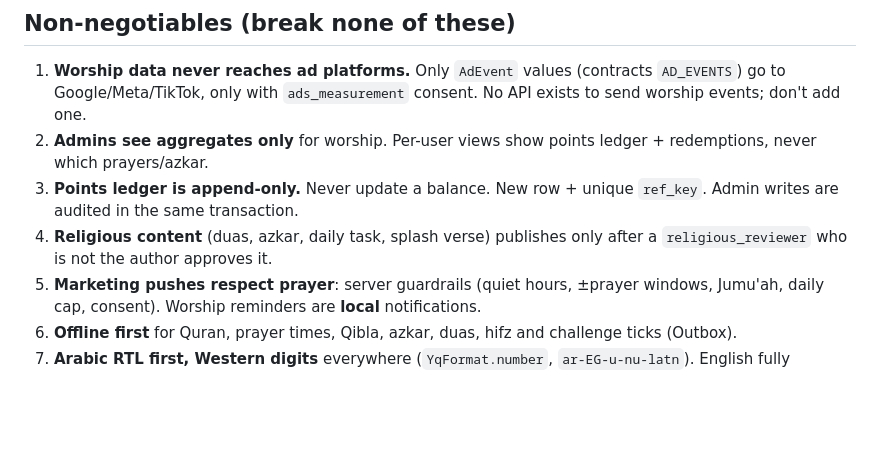
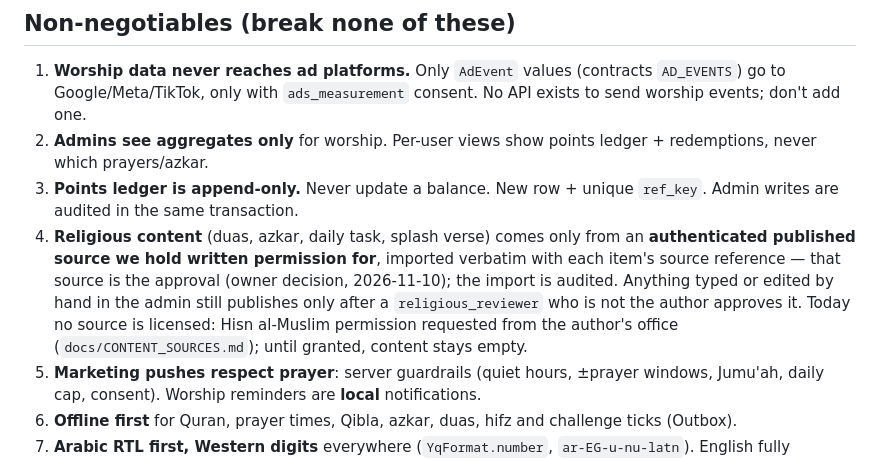
Before and after one commit to BranditaLabs/Yaqeen, a Markdown page: CLAUDE.md, the part around the change. Drawn GitHub-style; blank space fills up the shorter version.

```diff
--- a/CLAUDE.md
+++ b/CLAUDE.md
@@ -35,7 +35,7 @@ screen matches its design artboard (spacing, type, colour, RTL, states). Say exa
 1. **Worship data never reaches ad platforms.** Only `AdEvent` values (contracts `AD_EVENTS`) go to Google/Meta/TikTok, only with `ads_measurement` consent. No API exists to send worship events; don't add one.
 2. **Admins see aggregates only** for worship. Per-user views show points ledger + redemptions, never which prayers/azkar.
 3. **Points ledger is append-only.** Never update a balance. New row + unique `ref_key`. Admin writes are audited in the same transaction.
-4. **Religious content** (duas, azkar, daily task, splash verse) publishes only after a `religious_reviewer` who is not the author approves it.
+4. **Religious content** (duas, azkar, daily task, splash verse) comes only from an **authenticated published source we hold written permission for**, imported verbatim with each item's source reference — that source is the approval (owner decision, 2026-11-10); the import is audited. Anything typed or edited by hand in the admin still publishes only after a `religious_reviewer` who is not the author approves it. Today no source is licensed: Hisn al-Muslim permission requested from the author's office (`docs/CONTENT_SOURCES.md`); until granted, content stays empty.
 5. **Marketing pushes respect prayer**: server guardrails (quiet hours, ±prayer windows, Jumu'ah, daily cap, consent). Worship reminders are **local** notifications.
 6. **Offline first** for Quran, prayer times, Qibla, azkar, duas, hifz and challenge ticks (Outbox).
 7. **Arabic RTL first, Western digits** everywhere (`YqFormat.number`, `ar-EG-u-nu-latn`). English fully supported.
```
Also changed, not shown: AGENTS.md (+1 -1 lines), docs/CONTENT_SOURCES.md (added, +48 -0 lines).
